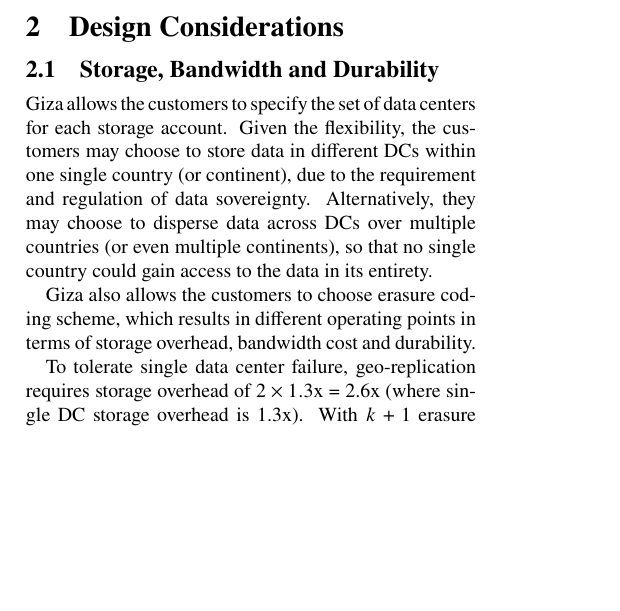
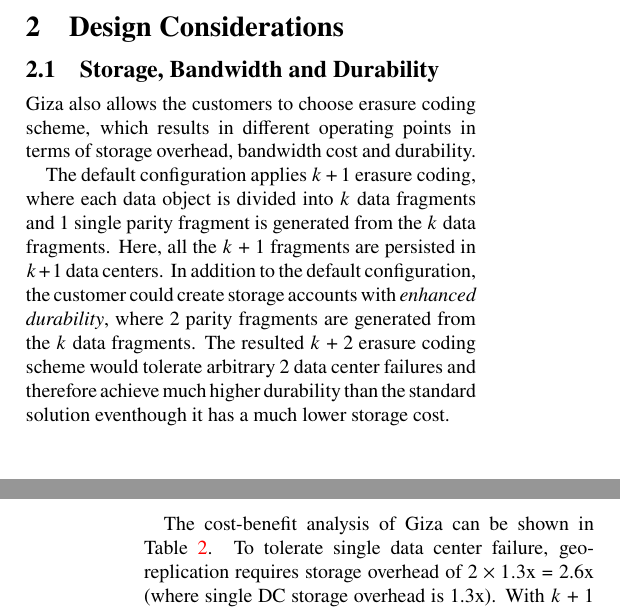
Before and after one commit to ylc265/giza-paper, a LaTeX paper (main.tex, which reads motivation.tex): part of one column of page 2 of 9 before the commit and two parts of the columns of pages 2 and 3 of 9 after it, the two joined at a grey line, cut so that both start at the same text, the shorter picture padded with empty space. Compiled offline with pdfLaTeX.

Commit message:
Revise motivation.
Revise motivation.

```diff
--- a/motivation.tex
+++ b/motivation.tex
@@ -4,18 +4,19 @@
 \comment{
 \subsection{Giza: Flexible Cross-DC erasure coding }
 
-Erasure coding across geo-graphically distributed data centers is a most effective approach to reduce storage cost while achieving the fault tolerance goal of being able to survive data center failure. As Facebook's F4 system~\ref{bib:F4} has demonstrated, replacing geo-replication with cross-DC erasure coding can effectively reduce storage overhead from 3.6x to 2.1x, achieving huge savings for Facebook's 65PB of warm storage. While a fixed 2 + 1 solution works very well for Facebook's special workload, the public cloud storage desires much more flexibility. Different customers have different desirable operating points in terms of cost, durability and latency trade-off and are willing to accept different pricing for different needs.
+Erasure coding across geo-graphically distributed data centers is a most effective approach to reduce storage cost while achieving the fault tolerance goal of being able to survive data center failure. As Facebook's F4 system~\ref{bib:F4} has demonstrated, replacing geo-replication with cross-DC erasure coding can effectively reduce storage overhead from 3.6x to 2.1x, achieving huge savings for Facebook's 65PB of warm storage. While a fixed 2 + 1 solution works very well for Facebook's special workload, the public cloud storage desires much more flexibility. Different customers have different desirable operating points in terms of cost, durability and latency trade-off and are willing to accept different pricing for individual needs.
 
-Giza provide completes flexibility to the customers. When a storage account is created, the customers may specify how much fault tolerance is desired at the storage account level. In addition, the customers had additional flexibility to specific which data centers are involved, so that they could constraint all the data to be in the United States per data sovereignty requirement and regulation, or they could choose to disperse the erasure coded data across multiple continent, so that no single country could gain access to the complete data.
+Giza provide completes flexibility to the customers. When a storage account is created, the customers may specify how much fault tolerance is desired at the storage account level. In addition, the customers had additional flexibility to specify which data centers are involved, so that they could constraint all the data to be in the United States per data sovereignty requirement and regulation, or they could choose to disperse the erasure coded data across multiple continents, so that no single country could gain access to the complete data.
 
-The fault tolerance requirement and the data center involved in turn determine the erasure coding scheme applied. The default configuration applies $k+1$ erasure coding, where each data object is divided into $k$ data fragments and $1$ single parity fragment is generated from the $k$ data fragments. Here, all the $k+1$ fragments are persisted in $k+1$ data centers. In addition to the default configuration, the customer could create storage accounts with {\em enhanced durability}, where 2 parity fragments are generated from the $k$ data fragments. The resulted $k+2$ erasure coding scheme would tolerate arbitrary 2 data center failures and therefore achieve much higher durability than the standard solution. As shown in the below table~\ref{tab:cost_benefit}, compared to the geo-replication, the enhanced durability is able to achieve much higher durability while still reducing storage cost.
+
 }
 
 \subsection{Storage, Bandwidth and Durability}
 
-Giza allows the customers to specify the set of data centers for each storage account. Given the flexibility, the customers may choose to store data in different DCs within one single country (or continent), due to the requirement and regulation of data sovereignty. Alternatively, they may choose to disperse data across DCs over multiple countries (or even multiple continents), so that no single country could gain access to the data in its entirety.
-
 Giza also allows the customers to choose erasure coding scheme, which results in different operating points in terms of storage overhead, bandwidth cost and durability.
 
+The default configuration applies $k+1$ erasure coding, where each data object is divided into $k$ data fragments and $1$ single parity fragment is generated from the $k$ data fragments. Here, all the $k+1$ fragments are persisted in $k+1$ data centers. In addition to the default configuration, the customer could create storage accounts with {\em enhanced durability}, where 2 parity fragments are generated from the $k$ data fragments. The resulted $k+2$ erasure coding scheme would tolerate arbitrary 2 data center failures and therefore achieve much higher durability than the standard solution eventhough it has a much lower storage cost.
+
+The cost-benefit analysis of Giza can be shown in Table~\ref{tab:cost_benefit}.
 To tolerate single data center failure, geo-replication requires storage overhead of $2\times1.3$x = 2.6x (where single DC storage overhead is 1.3x). With $k+1$ erasure coding, where $k$ ranges from 2 to 5, Giza reduces the storage overhead from 1.9x to 1.5x, a reduction of 27\% to 42\%. In addition to comparable durability as geo-replication, the customers could instead choose $k+2$ erasure coding, which tolerates two data center failures and achieves much higher durability. Yet, the storage overhead is much less than geo-replication, at 2.1x to 1.9x (a reduction of 19\% to 27\%). As summarized Table~\ref{tab:cost_benefit}, compared to geo-replication, Giza achieves comparable durability with significantly reduced storage overhead, or much higher durability with substantial reduction in storage overhead.
 
```
Also changed, not shown: motivation.tex (8 more changed lines).
